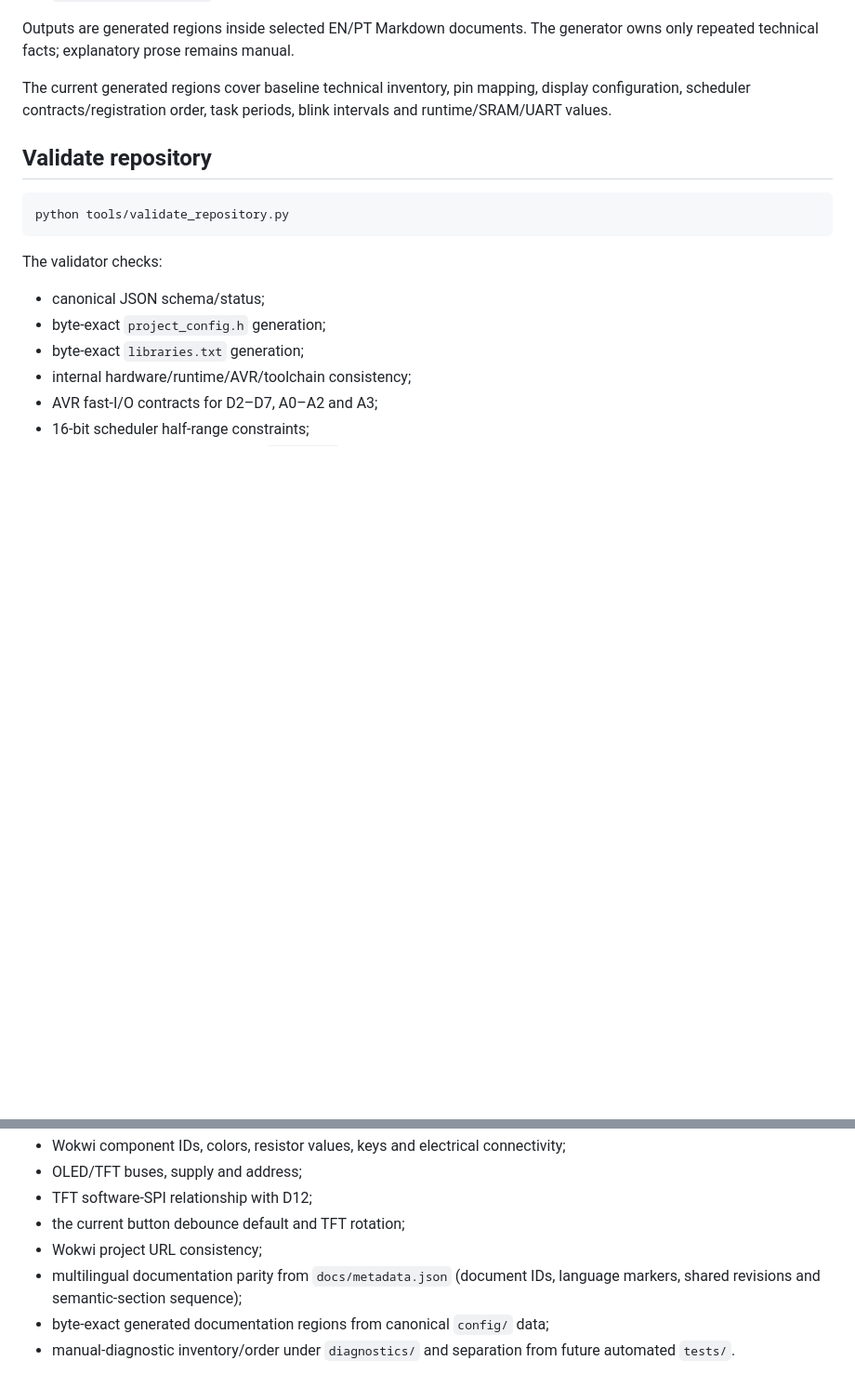
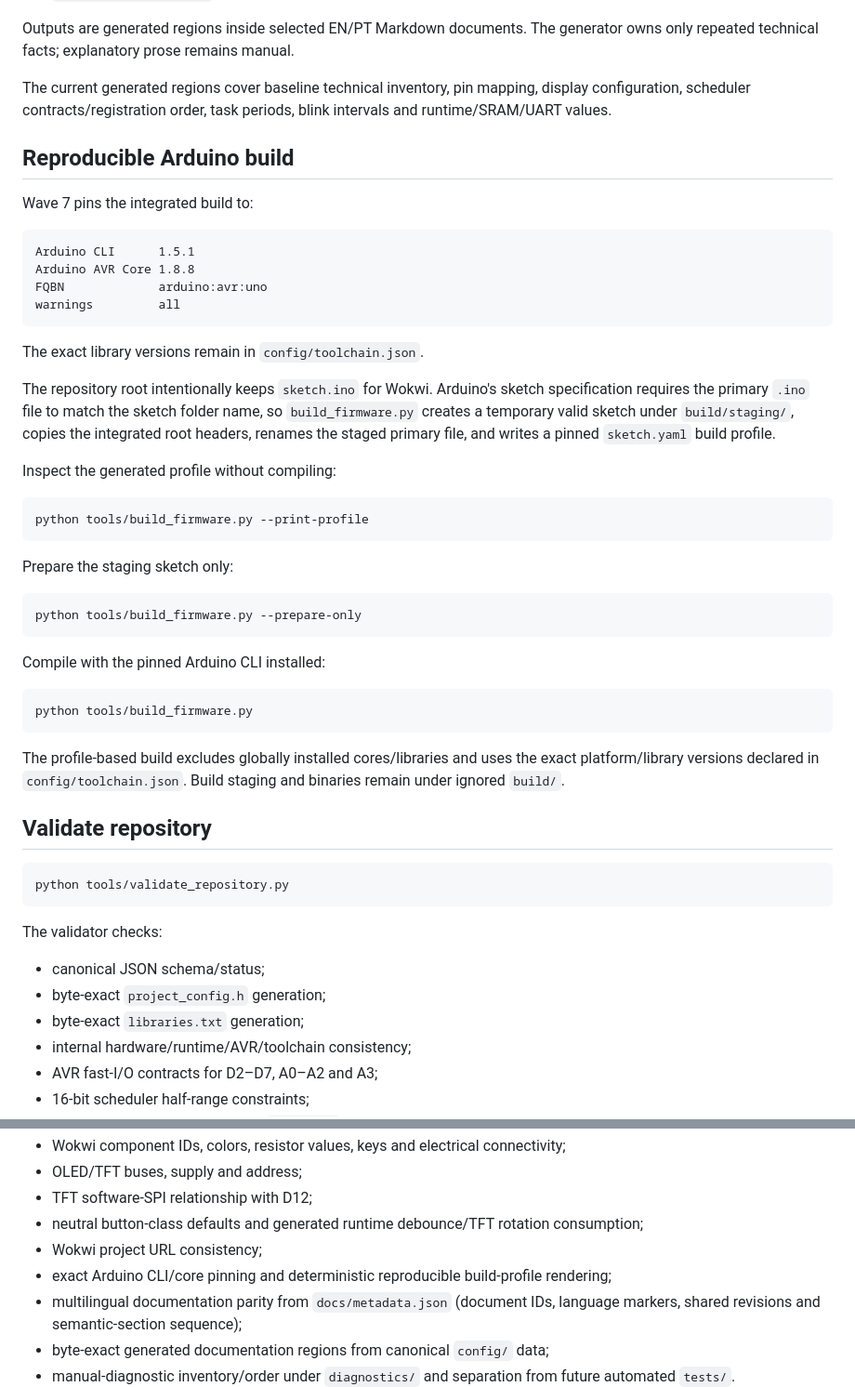
Before and after one commit to Argus-Kepheus/arduino-uno-cooperative, a Markdown page: tools/README.md, 2 parts joined by grey strips. Shown at 93% size. Rendered like a GitHub page; blank space fills up the shorter version.

Commit message:
docs: document reproducible Arduino build workflow

````diff
--- a/tools/README.md
+++ b/tools/README.md
@@ -92,6 +92,47 @@ The current generated regions cover baseline technical inventory, pin mapping,
 display configuration, scheduler contracts/registration order, task periods,
 blink intervals and runtime/SRAM/UART values.
 
+## Reproducible Arduino build
+
+Wave 7 pins the integrated build to:
+
+```text
+Arduino CLI      1.5.1
+Arduino AVR Core 1.8.8
+FQBN             arduino:avr:uno
+warnings         all
+```
+
+The exact library versions remain in `config/toolchain.json`.
+
+The repository root intentionally keeps `sketch.ino` for Wokwi. Arduino's
+sketch specification requires the primary `.ino` file to match the sketch
+folder name, so `build_firmware.py` creates a temporary valid sketch under
+`build/staging/`, copies the integrated root headers, renames the staged
+primary file, and writes a pinned `sketch.yaml` build profile.
+
+Inspect the generated profile without compiling:
+
+```text
+python tools/build_firmware.py --print-profile
+```
+
+Prepare the staging sketch only:
+
+```text
+python tools/build_firmware.py --prepare-only
+```
+
+Compile with the pinned Arduino CLI installed:
+
+```text
+python tools/build_firmware.py
+```
+
+The profile-based build excludes globally installed cores/libraries and uses
+the exact platform/library versions declared in `config/toolchain.json`.
+Build staging and binaries remain under ignored `build/`.
+
 ## Validate repository
 
 ```text
@@ -111,8 +152,9 @@ The validator checks:
   connectivity;
 - OLED/TFT buses, supply and address;
 - TFT software-SPI relationship with D12;
-- the current button debounce default and TFT rotation;
+- neutral button-class defaults and generated runtime debounce/TFT rotation consumption;
 - Wokwi project URL consistency;
+- exact Arduino CLI/core pinning and deterministic reproducible build-profile rendering;
 - multilingual documentation parity from `docs/metadata.json` (document IDs,
   language markers, shared revisions and semantic-section sequence);
 - byte-exact generated documentation regions from canonical `config/` data;
````
